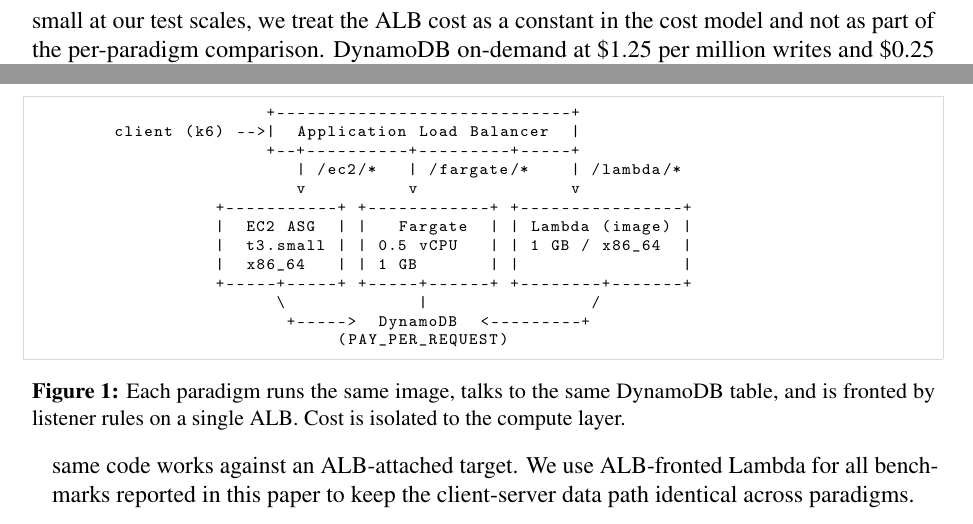
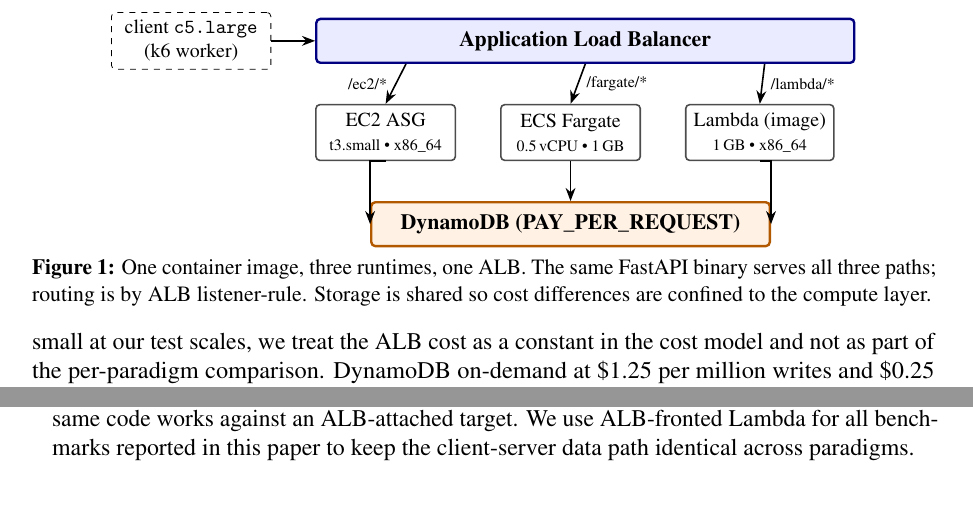
Before and after one commit to Fighterforever/cs5296, a LaTeX paper (report/main.tex, which reads report/sections/design.tex): two parts of pages 3 and 4 of 11, joined at a grey line, cut at the place of the change. Compiled offline with pdfLaTeX.

Commit message:
report: replace ascii architecture diagram with tikz figure

```diff
--- a/report/main.tex
+++ b/report/main.tex
@@ -23,6 +23,8 @@
 \usepackage{listings}
 \usepackage{amsmath,amssymb}
 \usepackage{url}
+\usepackage{tikz}
+\usetikzlibrary{positioning,arrows.meta,shapes.geometric,fit,backgrounds}
 
 \hypersetup{
   colorlinks=true,
--- a/report/sections/design.tex
+++ b/report/sections/design.tex
@@ -38,24 +38,37 @@
 
 \begin{figure}[t]
 \centering
-\begin{lstlisting}[basicstyle=\ttfamily\scriptsize,frame=single,framerule=0.4pt,framesep=4pt]
-                       +-----------------------------+
-        client (k6) -->|  Application Load Balancer  |
-                       +--+----------+---------+-----+
-                          | /ec2/*   | /fargate/*    | /lambda/*
-                          v          v               v
-                  +-----------+ +------------+ +----------------+
-                  |  EC2 ASG  | |   Fargate  | | Lambda (image) |
-                  |  t3.small | | 0.5 vCPU   | | 1 GB / x86_64  |
-                  |  x86_64   | | 1 GB       | |                |
-                  +-----+-----+ +-----+------+ +--------+-------+
-                        \             |                /
-                         +----->  DynamoDB  <---------+
-                              (PAY_PER_REQUEST)
-\end{lstlisting}
-\caption{Each paradigm runs the same image, talks to the same DynamoDB
-  table, and is fronted by listener rules on a single ALB. Cost is
-  isolated to the compute layer.}
+\begin{tikzpicture}[
+  font=\footnotesize,
+  node distance=10pt and 22pt,
+  box/.style={draw=black!70, thick, rounded corners=2pt, align=center,
+              minimum width=70pt, minimum height=28pt, fill=white},
+  alb/.style={draw=blue!50!black, very thick, fill=blue!8, rounded corners=2pt,
+              minimum width=270pt, minimum height=22pt, align=center, font=\small\bfseries},
+  ddb/.style={draw=orange!70!black, very thick, fill=orange!10, rounded corners=2pt,
+              minimum width=200pt, minimum height=22pt, align=center, font=\small\bfseries},
+  client/.style={draw=black, dashed, rounded corners=2pt, minimum width=80pt,
+                 minimum height=22pt, align=center},
+  arrow/.style={-{Stealth}, thick},
+]
+  \node[client] (cl) {client \texttt{c5.large}\\(k6 worker)};
+  \node[alb, right=of cl] (alb) {Application Load Balancer};
+  \node[box, below=20pt of alb.south west, anchor=north west] (ec2)  {EC2 ASG\\\scriptsize t3.small {\textbullet} x86\_64};
+  \node[box, right=of ec2]                                         (fg)   {ECS Fargate\\\scriptsize 0.5\,vCPU {\textbullet} 1\,GB};
+  \node[box, right=of fg]                                          (lam)  {Lambda (image)\\\scriptsize 1\,GB {\textbullet} x86\_64};
+  \node[ddb, below=20pt of fg] (ddb) {DynamoDB (PAY\_PER\_REQUEST)};
+
+  \draw[arrow] (cl) -- (alb);
+  \draw[arrow] (alb.south) ++(-90pt,0) -- node[left,font=\scriptsize]{/ec2/*}     (ec2.north);
+  \draw[arrow] (alb.south)              -- node[right,font=\scriptsize]{/fargate/*} (fg.north);
+  \draw[arrow] (alb.south) ++( 90pt,0) -- node[right,font=\scriptsize]{/lambda/*} (lam.north);
+  \draw[arrow] (ec2.south) -- (ddb.west |- ec2.south) -- (ddb.west);
+  \draw[arrow] (fg.south)  -- (ddb.north);
+  \draw[arrow] (lam.south) -- (ddb.east |- lam.south) -- (ddb.east);
+\end{tikzpicture}
+\caption{One container image, three runtimes, one ALB. The same FastAPI
+binary serves all three paths; routing is by ALB listener-rule. Storage
+is shared so cost differences are confined to the compute layer.}
 \label{fig:arch}
 \end{figure}
 
```
